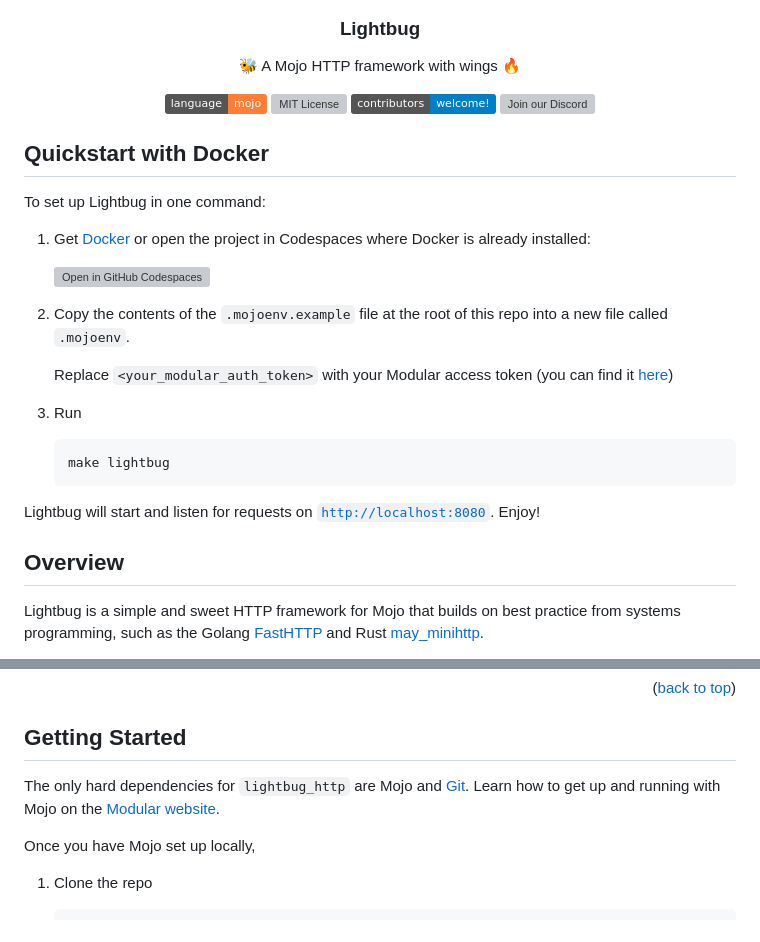
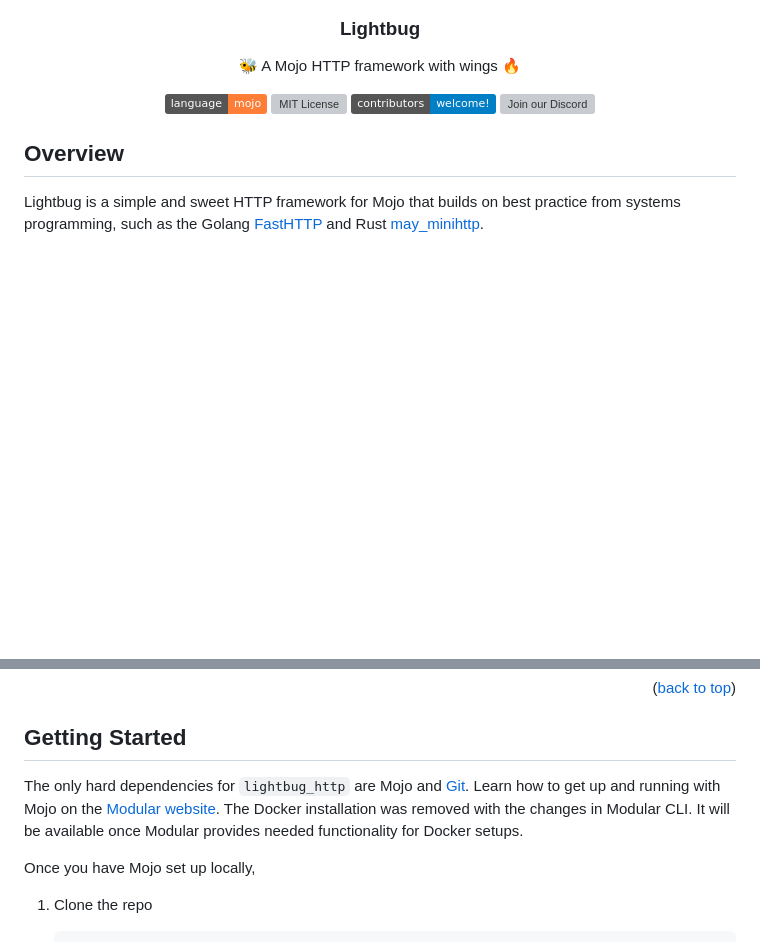
Before and after one commit to saviorand/lightbug_http, a Markdown page: README.md, 2 parts joined by grey strips. Rendered like a GitHub page; badges without logos; blank space fills up the shorter version; grey boxes are pictures that could not be loaded.

Commit message:
remove docker setup

````diff
--- a/README.md
+++ b/README.md
@@ -20,21 +20,6 @@
 
   </p>
 </div>
-
-## Quickstart with Docker
-To set up Lightbug in one command:
-1. Get [Docker](https://docs.docker.com/get-docker/) or open the project in Codespaces where Docker is already installed:
-
-   [![Open in GitHub Codespaces](https://github.com/codespaces/badge.svg)](https://codespaces.new/saviorand/lightbug_http)
-2. Copy the contents of the `.mojoenv.example` file at the root of this repo into a new file called `.mojoenv`.
-
-   Replace `<your_modular_auth_token>` with your Modular access token (you can find it [here](https://developer.modular.com/download))
-3. Run
-   ```bash
-   make lightbug
-   ```
-
-Lightbug will start and listen for requests on [`http://localhost:8080`](http://localhost:8080). Enjoy!
 
 ## Overview
 
@@ -66,7 +51,7 @@ The plan is to get to a feature set similar to Python frameworks like [Starlette
 ## Getting Started
 
 The only hard dependencies for `lightbug_http` are Mojo and [Git](https://docs.github.com/en/get-started/getting-started-with-git).
-Learn how to get up and running with Mojo on the [Modular website](https://www.modular.com/max/mojo).
+Learn how to get up and running with Mojo on the [Modular website](https://www.modular.com/max/mojo). The Docker installation was removed with the changes in Modular CLI. It will be available once Modular provides needed functionality for Docker setups.
 
 Once you have Mojo set up locally,
 
````
